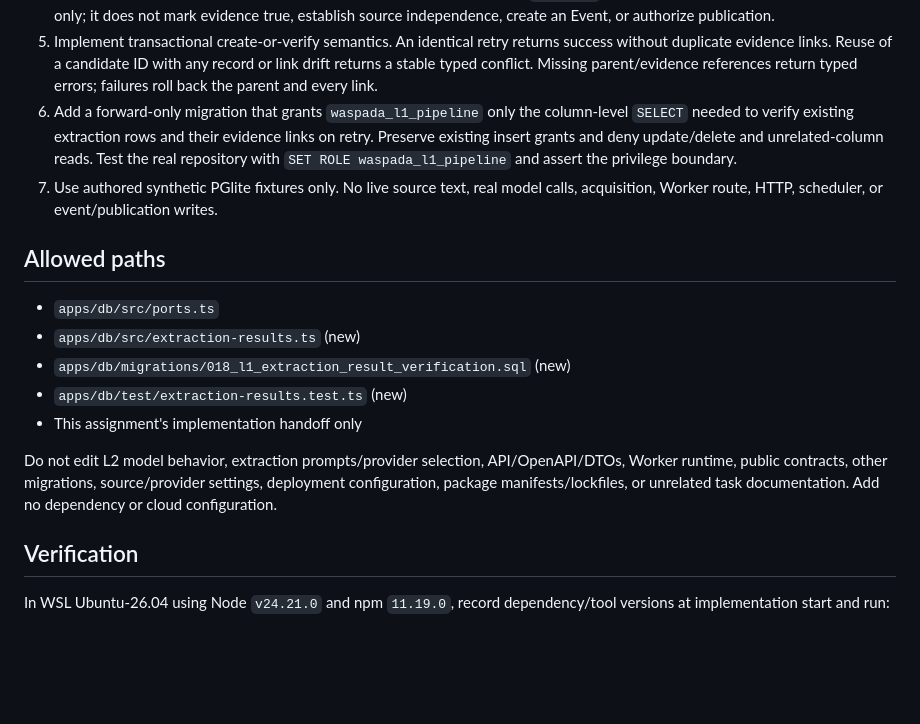
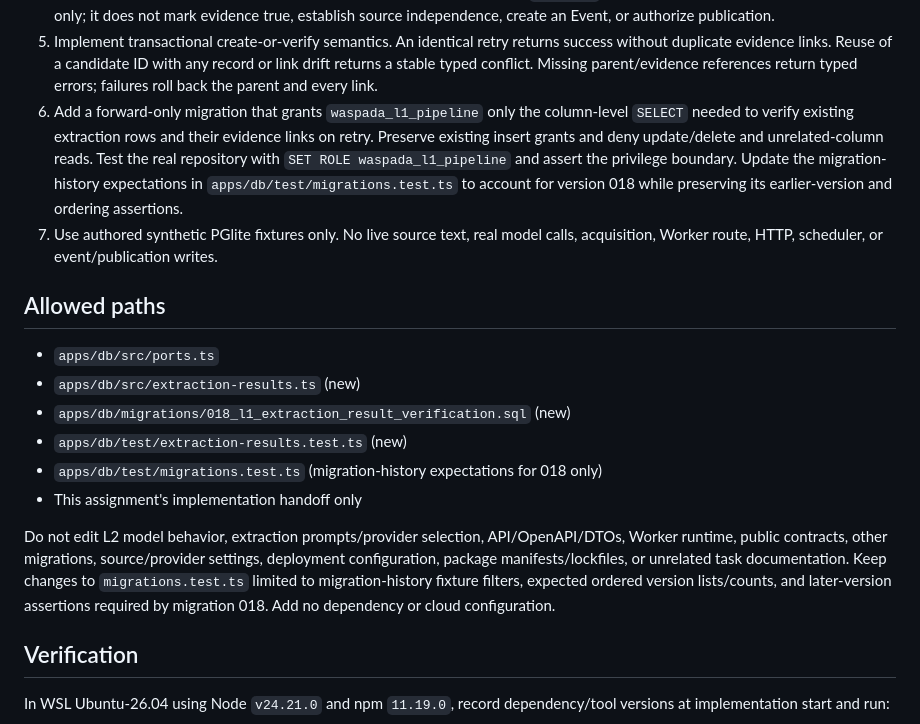
Before and after one commit to Asassinoooo/Waspada-Jakarta, a Markdown page: docs/assignments/L1-EXTRACTION-RESULT-PERSIST-CORE.md, the part around the change. Rendered like a GitHub page; blank space fills up the shorter version.

Commit message:
docs: allow migration fixture update for extraction persistence

```diff
--- a/docs/assignments/L1-EXTRACTION-RESULT-PERSIST-CORE.md
+++ b/docs/assignments/L1-EXTRACTION-RESULT-PERSIST-CORE.md
@@ -24,6 +24,7 @@
 4. Enforce the existing extraction contract's support invariant: if the extraction proposes a category, tags, known event time, or non-empty scope, at least one exact linked reference must have relation `supports`. The repository records candidate extraction only; it does not mark evidence true, establish source independence, create an Event, or authorize publication.
 5. Implement transactional create-or-verify semantics. An identical retry returns success without duplicate evidence links. Reuse of a candidate ID with any record or link drift returns a stable typed conflict. Missing parent/evidence references return typed errors; failures roll back the parent and every link.
 6. Add a forward-only migration that grants `waspada_l1_pipeline` only the column-level `SELECT` needed to verify existing extraction rows and their evidence links on retry. Preserve existing insert grants and deny update/delete and unrelated-column reads. Test the real repository with `SET ROLE waspada_l1_pipeline` and assert the privilege boundary.
+   Update the migration-history expectations in `apps/db/test/migrations.test.ts` to account for version 018 while preserving its earlier-version and ordering assertions.
 7. Use authored synthetic PGlite fixtures only. No live source text, real model calls, acquisition, Worker route, HTTP, scheduler, or event/publication writes.
 
 ## Allowed paths
@@ -32,9 +33,10 @@
 - `apps/db/src/extraction-results.ts` (new)
 - `apps/db/migrations/018_l1_extraction_result_verification.sql` (new)
 - `apps/db/test/extraction-results.test.ts` (new)
+- `apps/db/test/migrations.test.ts` (migration-history expectations for 018 only)
 - This assignment's implementation handoff only
 
-Do not edit L2 model behavior, extraction prompts/provider selection, API/OpenAPI/DTOs, Worker runtime, public contracts, other migrations, source/provider settings, deployment configuration, package manifests/lockfiles, or unrelated task documentation. Add no dependency or cloud configuration.
+Do not edit L2 model behavior, extraction prompts/provider selection, API/OpenAPI/DTOs, Worker runtime, public contracts, other migrations, source/provider settings, deployment configuration, package manifests/lockfiles, or unrelated task documentation. Keep changes to `migrations.test.ts` limited to migration-history fixture filters, expected ordered version lists/counts, and later-version assertions required by migration 018. Add no dependency or cloud configuration.
 
 ## Verification
 
```
